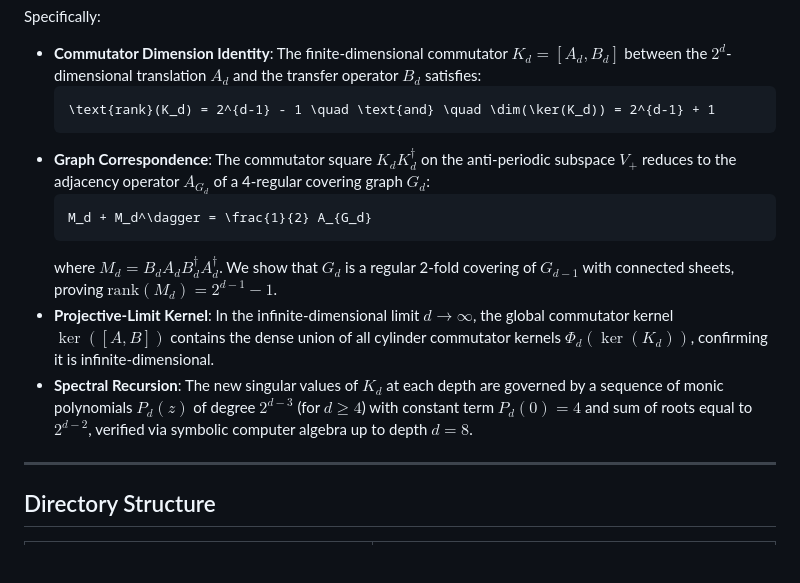
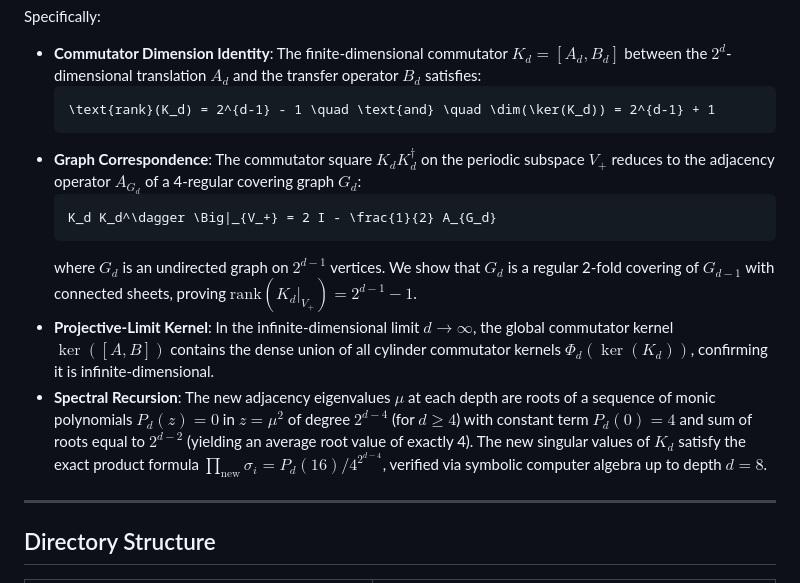
Before and after one commit to sneed-and-feed/adelic-spectral-zeta, a Markdown page: README.md, the part around the change. GitHub-like rendering; blank space fills up the shorter version.

Commit message:
Fix periodic/anti-periodic terminology, polynomial degree, and root sum average

````diff
--- a/README.md
+++ b/README.md
@@ -57,13 +57,13 @@ Specifically:
   ```math
   \text{rank}(K_d) = 2^{d-1} - 1 \quad \text{and} \quad \dim(\ker(K_d)) = 2^{d-1} + 1
   ```
-* **Graph Correspondence**: The commutator square $K_d K_d^\dagger$ on the anti-periodic subspace $V_+$ reduces to the adjacency operator $A_{G_d}$ of a 4-regular covering graph $G_d$:
+* **Graph Correspondence**: The commutator square $K_d K_d^\dagger$ on the periodic subspace $V_+$ reduces to the adjacency operator $A_{G_d}$ of a 4-regular covering graph $G_d$:
   ```math
-  M_d + M_d^\dagger = \frac{1}{2} A_{G_d}
+  K_d K_d^\dagger \Big|_{V_+} = 2 I - \frac{1}{2} A_{G_d}
   ```
-  where $M_d = B_d A_d B_d^\dagger A_d^\dagger$. We show that $G_d$ is a regular 2-fold covering of $G_{d-1}$ with connected sheets, proving $\text{rank}(M_d) = 2^{d-1} - 1$.
+  where $G_d$ is an undirected graph on $2^{d-1}$ vertices. We show that $G_d$ is a regular 2-fold covering of $G_{d-1}$ with connected sheets, proving $\text{rank}(K_d\bigr\vert_{V_+}) = 2^{d-1} - 1$.
 * **Projective-Limit Kernel**: In the infinite-dimensional limit $d \to \infty$, the global commutator kernel $\ker([A, B])$ contains the dense union of all cylinder commutator kernels $\Phi_d(\ker(K_d))$, confirming it is infinite-dimensional.
-* **Spectral Recursion**: The new singular values of $K_d$ at each depth are governed by a sequence of monic polynomials $P_d(z)$ of degree $2^{d-3}$ (for $d \ge 4$) with constant term $P_d(0) = 4$ and sum of roots equal to $2^{d-2}$, verified via symbolic computer algebra up to depth $d = 8$.
+* **Spectral Recursion**: The new adjacency eigenvalues $\mu$ at each depth are roots of a sequence of monic polynomials $P_d(z) = 0$ in $z = \mu^2$ of degree $2^{d-4}$ (for $d \ge 4$) with constant term $P_d(0) = 4$ and sum of roots equal to $2^{d-2}$ (yielding an average root value of exactly 4). The new singular values of $K_d$ satisfy the exact product formula $\prod_{\text{new}} \sigma_i = P_d(16) / 4^{2^{d-4}}$, verified via symbolic computer algebra up to depth $d = 8$.
 
 ---
 
````
Also changed, not shown: docs/commutator_rank_kernel_note.md (+24 -8 lines).
